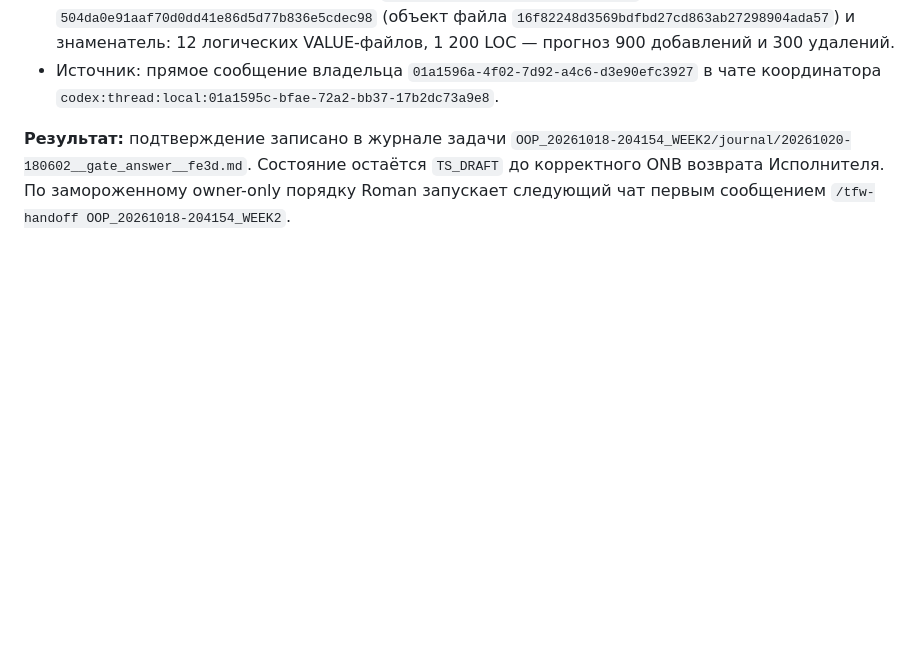
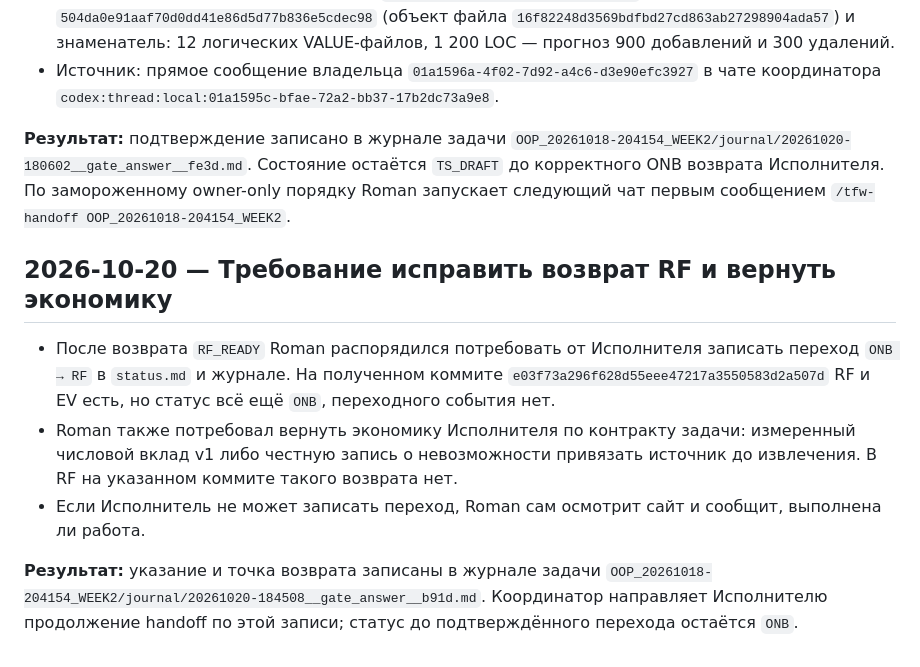
Before and after one commit to MeltedOperator/OOP_site, a Markdown page: TRACE.md, the part around the change. Drawn GitHub-style; blank space fills up the shorter version.

Commit message:
Record RF transition and economics gate

```diff
--- a/TRACE.md
+++ b/TRACE.md
@@ -181,3 +181,11 @@ This file records material owner instructions and accepted decisions for continu
 - Источник: прямое сообщение владельца `01a1596a-4f02-7d92-a4c6-d3e90efc3927` в чате координатора `codex:thread:local:01a1595c-bfae-72a2-bb37-17b2dc73a9e8`.
 
 **Результат:** подтверждение записано в журнале задачи `OOP_20261018-204154_WEEK2/journal/20261020-180602__gate_answer__fe3d.md`. Состояние остаётся `TS_DRAFT` до корректного ONB возврата Исполнителя. По замороженному owner-only порядку Roman запускает следующий чат первым сообщением `/tfw-handoff OOP_20261018-204154_WEEK2`.
+
+## 2026-10-20 — Требование исправить возврат RF и вернуть экономику
+
+- После возврата `RF_READY` Roman распорядился потребовать от Исполнителя записать переход `ONB → RF` в `status.md` и журнале. На полученном коммите `e03f73a296f628d55eee47217a3550583d2a507d` RF и EV есть, но статус всё ещё `ONB`, переходного события нет.
+- Roman также потребовал вернуть экономику Исполнителя по контракту задачи: измеренный числовой вклад v1 либо честную запись о невозможности привязать источник до извлечения. В RF на указанном коммите такого возврата нет.
+- Если Исполнитель не может записать переход, Roman сам осмотрит сайт и сообщит, выполнена ли работа.
+
+**Результат:** указание и точка возврата записаны в журнале задачи `OOP_20261018-204154_WEEK2/journal/20261020-184508__gate_answer__b91d.md`. Координатор направляет Исполнителю продолжение handoff по этой записи; статус до подтверждённого перехода остаётся `ONB`.
```
Also changed, not shown: 1 other file.
